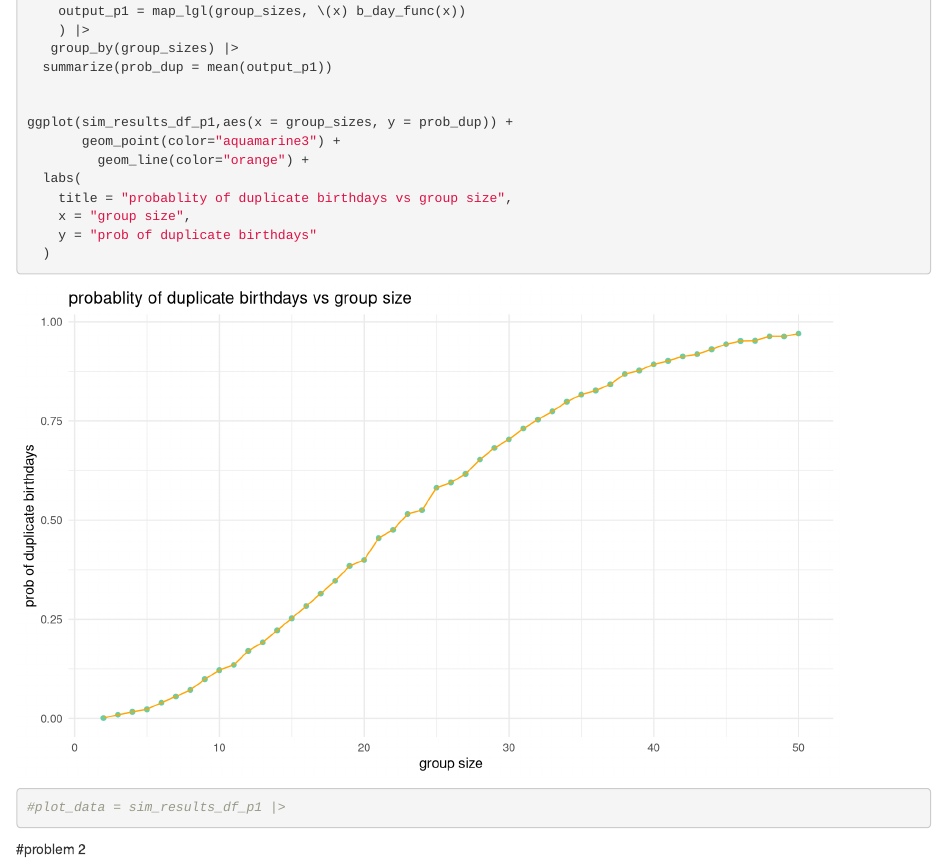
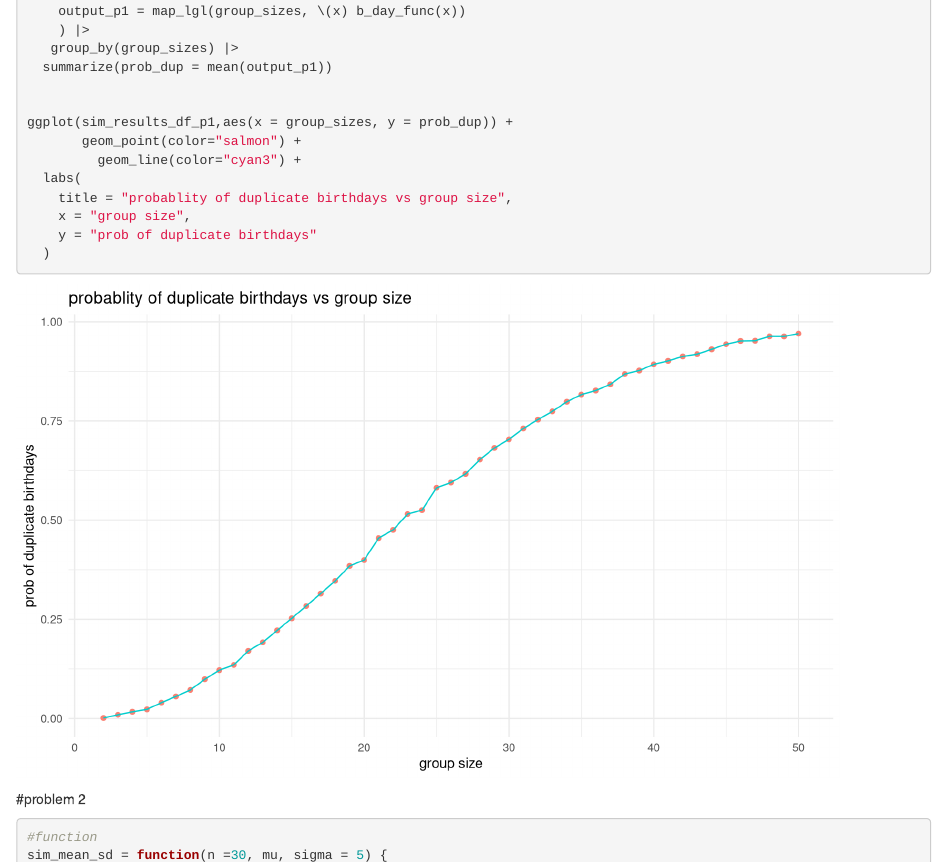
Before and after one commit to lk2776/p8105_hw5_lk2776, an R Markdown document (p8105_hw5_lk2776.Rmd): the page in a window 1100 px wide, from 1020 px down. Rendered offline with R 4.5, knitr and Pandoc, with nearby package versions; code that draws random numbers runs with fixed seeds of ours; some code elsewhere in the file could not run offline; column names are cleaned by a stand-in for the janitor package.

Commit message:
change colors

````diff
--- a/p8105_hw5_lk2776.Rmd
+++ b/p8105_hw5_lk2776.Rmd
@@ -64,14 +64,13 @@ sim_results_df_p1 =
 
 
 ggplot(sim_results_df_p1,aes(x = group_sizes, y = prob_dup)) +
-       geom_point(color="aquamarine3") +
-         geom_line(color="orange") +
+       geom_point(color="salmon") +
+         geom_line(color="cyan3") +
   labs(
     title = "probablity of duplicate birthdays vs group size",
     x = "group size",
     y = "prob of duplicate birthdays"
   )
-#plot_data = sim_results_df_p1 |>
 
 ```
 
````
